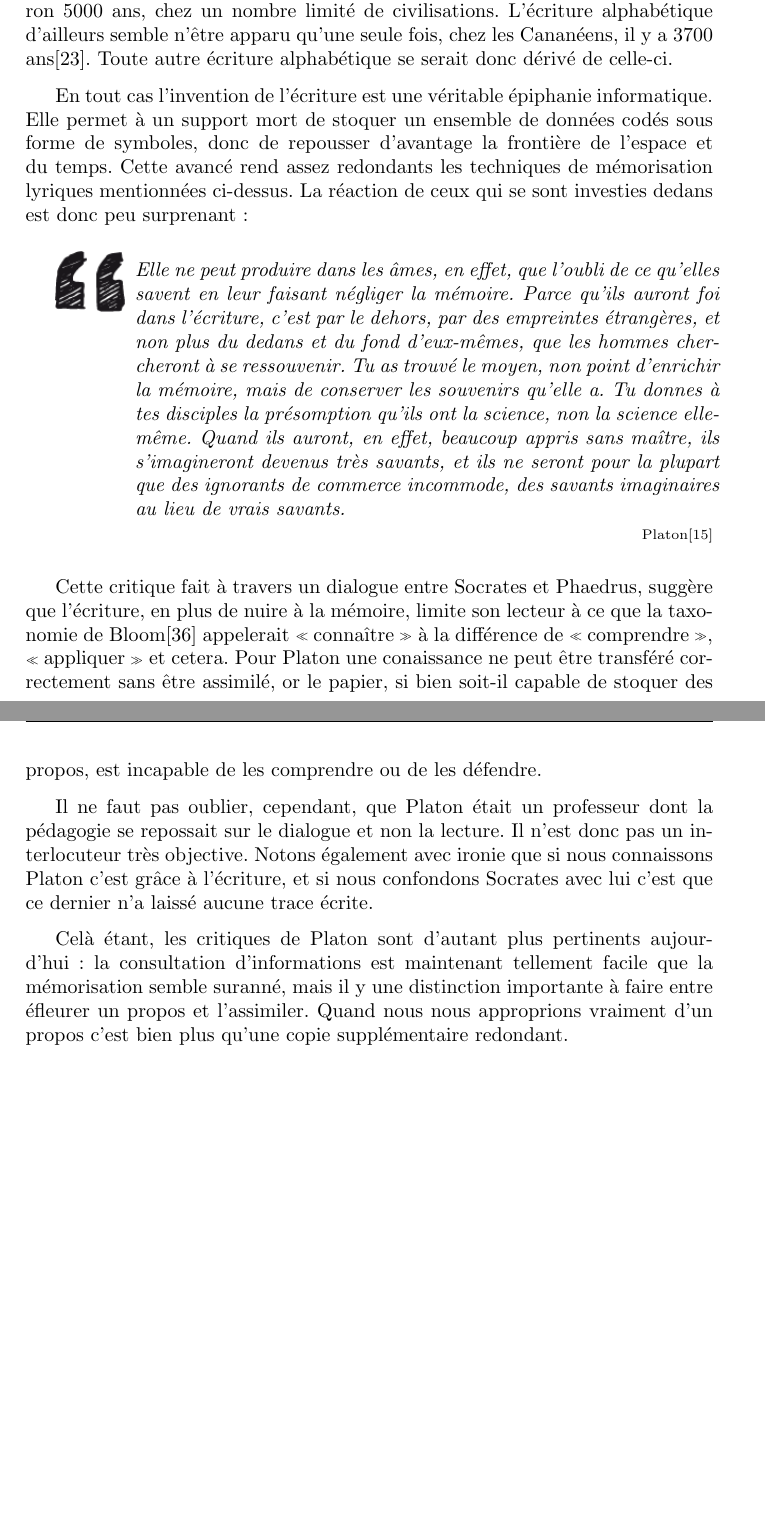
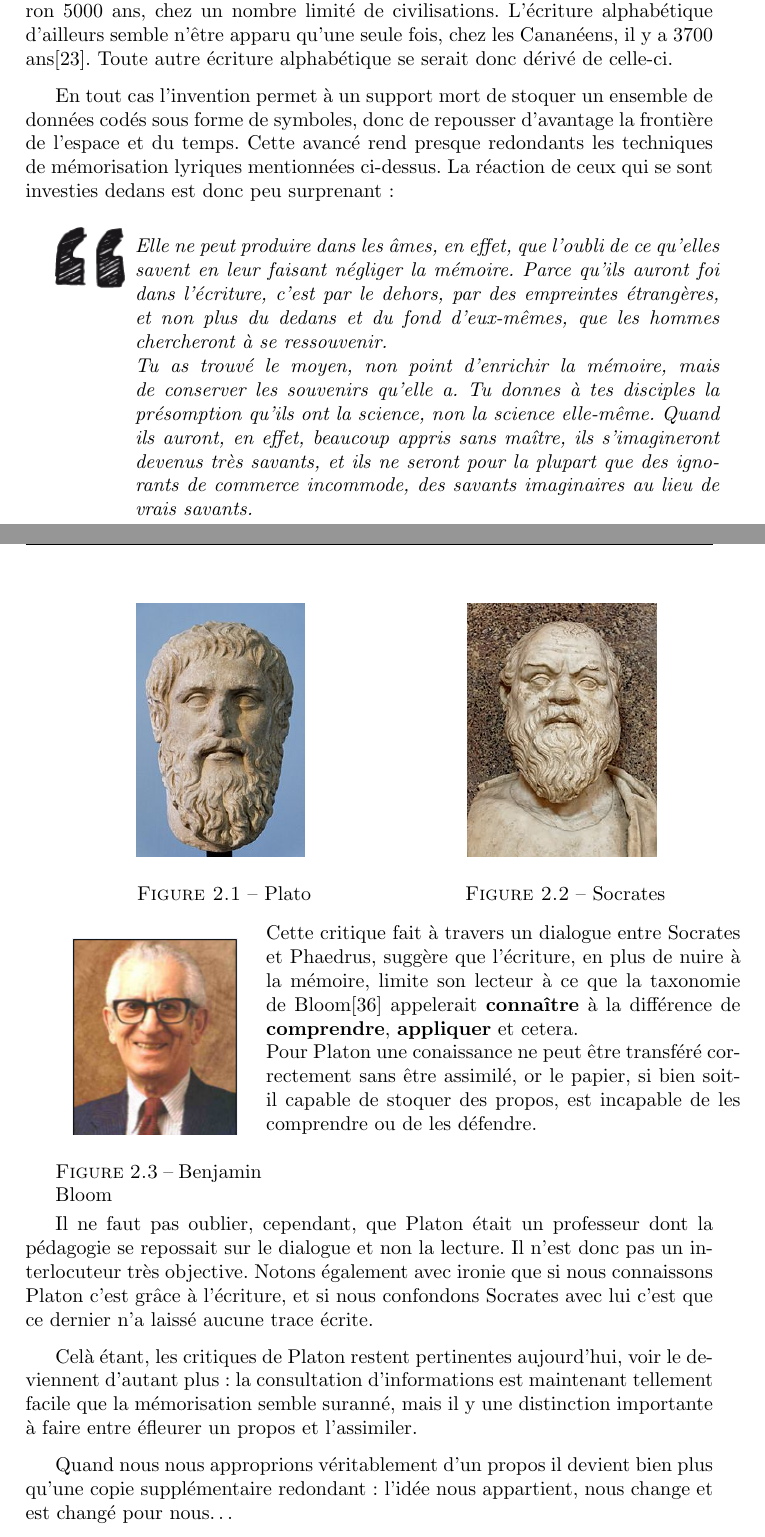
Before and after one commit to Patre/epistemo, a LaTeX book (rapport/rapport.tex, which reads rapport/quoi.tex): two parts of pages 11 and 12 of 48, joined at a grey line, cut so that both start at the same text, the shorter picture padded with empty space. Compiled offline with pdfLaTeX.

Commit message:
images in partie 'écritures'

```diff
--- a/rapport/quoi.tex
+++ b/rapport/quoi.tex
@@ -79,18 +79,49 @@ Peu importe son ou ses origines, le langage est une technologie de l'information
 Si le langage peut être vu comme un instinct plutôt qu'une technologie, ce n'est pas le cas de l'écriture. L'écriture idéographique n'est apparu, il y environ 5000 ans, chez un nombre limité de civilisations. L'écriture alphabétique d'ailleurs semble n'être apparu qu'une seule fois, chez les Cananéens, il y a 3700 ans\cite{linguistics-pinker}. Toute autre écriture alphabétique se serait donc dérivé de celle-ci.
 %\gls{Écriture alphabétique~: écriture où chaque symbole correspond à un son vocal.}
 
-En tout cas l'invention de l'écriture est une véritable épiphanie informatique. Elle permet à un support mort de stoquer un ensemble de données codés sous forme de symboles, donc de repousser d'avantage la frontière de l'espace et du temps.
-Cette avancé rend assez redondants les techniques de mémorisation lyriques mentionnées ci-dessus. La réaction de ceux qui se sont investies dedans est donc peu surprenant~:
+En tout cas l'invention permet à un support mort de stoquer un ensemble de données codés sous forme de symboles, donc de repousser d'avantage la frontière de l'espace et du temps. Cette avancé rend presque redondants les techniques de mémorisation lyriques mentionnées ci-dessus. La réaction de ceux qui se sont investies dedans est donc peu surprenant~:
+
 
 \begin{coolquote}[Platon\cite{plato-phaedrus}]
-Elle ne peut produire dans les âmes, en effet, que l’oubli de ce qu’elles  savent en leur faisant négliger la mémoire. Parce qu’ils auront foi dans  l’écriture, c’est par le dehors, par des empreintes étrangères, et non plus du dedans et du fond d’eux-mêmes, que les hommes chercheront à se ressouvenir. Tu as trouvé le moyen, non point d’enrichir la mémoire, mais de conserver les souvenirs qu’elle a. Tu donnes à tes disciples la présomption qu’ils ont la science, non la science elle-même. Quand ils auront, en effet, beaucoup appris sans maître, ils s’imagineront devenus très savants, et ils ne seront pour la plupart que des ignorants de commerce incommode, des savants imaginaires au lieu de vrais savants.
+Elle ne peut produire dans les âmes, en effet, que l’oubli de ce qu’elles  savent en leur faisant négliger la mémoire. Parce qu’ils auront foi dans  l’écriture, c’est par le dehors, par des empreintes étrangères, et non plus du dedans et du fond d’eux-mêmes, que les hommes chercheront à se ressouvenir.
+
+Tu as trouvé le moyen, non point d’enrichir la mémoire, mais de conserver les souvenirs qu’elle a. Tu donnes à tes disciples la présomption qu’ils ont la science, non la science elle-même. Quand ils auront, en effet, beaucoup appris sans maître, ils s’imagineront devenus très savants, et ils ne seront pour la plupart que des ignorants de commerce incommode, des savants imaginaires au lieu de vrais savants.
 \end{coolquote}
 
-Cette critique fait à travers un dialogue entre Socrates et Phaedrus, suggère que l'écriture, en plus de nuire à la mémoire, limite son lecteur à ce que la taxonomie de Bloom\cite{tax-bloom} appelerait \og{}connaître\fg{} à la différence de \og{}comprendre\fg{}, \og{}appliquer\fg{} et cetera. Pour Platon une conaissance ne peut être transféré correctement sans être assimilé, or le papier, si bien soit-il capable de stoquer des propos, est incapable de les comprendre ou de les défendre.
+\begin{minipage}[H]{0.49\linewidth}
+  \begin{figure}[H]
+  \centering
+  \includegraphics[height=0.15\paperheight]{../resources/illustrations/plato2}
+  \caption{Plato}
+  \end{figure}
+\end{minipage}
+\begin{minipage}[H]{0.49\linewidth}
+  \begin{figure}[H]
+  \centering
+  \includegraphics[height=0.15\paperheight]{../resources/illustrations/socrates}
+  \caption{Socrates}
+  \end{figure}
+\end{minipage}
+
+\begin{minipage}[H]{0.3\linewidth}
+  \begin{figure}[H]
+  \centering
+  \includegraphics[width=0.8\textwidth]{../resources/illustrations/bloom_face}
+  \caption{Benjamin Bloom}
+  \end{figure}
+\end{minipage}
+\begin{minipage}[H]{0.69\linewidth}
+Cette critique fait à travers un dialogue entre Socrates et Phaedrus, suggère que l'écriture, en plus de nuire à la mémoire, limite son lecteur à ce que la taxonomie de Bloom\cite{tax-bloom} appelerait \textbf{connaître} à la différence de \textbf{comprendre}, \textbf{appliquer} et cetera.
+
+Pour Platon une conaissance ne peut être transféré correctement sans être assimilé, or le papier, si bien soit-il capable de stoquer des propos, est incapable de les comprendre ou de les défendre.
+\vspace{1cm}
+\end{minipage}
 
 Il ne faut pas oublier, cependant, que Platon était un professeur dont la pédagogie se repossait sur le dialogue et non la lecture. Il n'est donc pas un interlocuteur très objective. Notons également avec ironie que si nous connaissons Platon c'est grâce à l'écriture, et si nous confondons Socrates avec lui c'est que ce dernier n'a laissé aucune trace écrite.
 
-Celà étant, les critiques de Platon sont d'autant plus pertinents aujourd'hui~: la consultation d'informations est maintenant tellement facile que la mémorisation semble suranné, mais il y une distinction importante à faire entre éfleurer un propos et l'assimiler. Quand nous nous approprions vraiment d'un propos c'est bien plus qu'une copie supplémentaire redondant.
+Celà étant, les critiques de Platon restent pertinentes aujourd'hui, voir le deviennent d'autant plus~: la consultation d'informations est maintenant tellement facile que la mémorisation semble suranné, mais il y une distinction importante à faire entre éfleurer un propos et l'assimiler.
+
+Quand nous nous approprions véritablement d'un propos il devient bien plus qu'une copie supplémentaire redondant~: l'idée nous appartient, nous change et est changé pour nous\ldots
 
 \chapter{L'imprimerie~: reproduction des données}
 
```
Also changed, not shown: resources/illustrations/README.md, resources/illustrations/bloom_face.png (added), resources/illustrations/plato2.jpg (added), resources/illustrations/socrates.jpg (added), rapport/quoi.tex (2 more changed lines).
